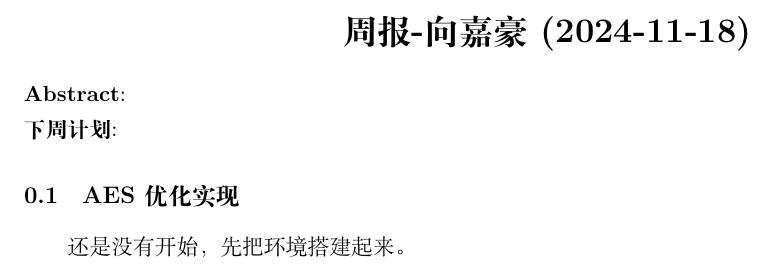
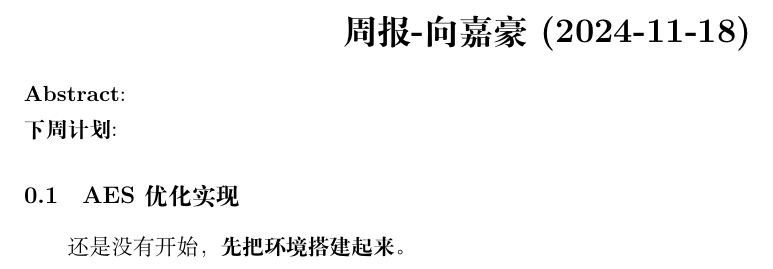
Before and after one commit to jiahaoxiang2000/weekly_report, a LaTeX document (2024/11/2024-11-18.tex): part of the page, cut so that both start at the same text. Compiled offline with XeLaTeX.

Commit message:
2024-11-18 job start

```diff
--- a/2024/11/2024-11-18.tex
+++ b/2024/11/2024-11-18.tex
@@ -39,7 +39,7 @@
 
 \subsection{AES优化实现}
 
-还是没有开始，先把环境搭建起来。
+还是没有开始，\textbf{先把环境搭建起来。}
 
 % Include the bibliography
 % \bibliographystyle{alpha}
```
Also changed, not shown: 2024/11/2024-11-18.pdf.
